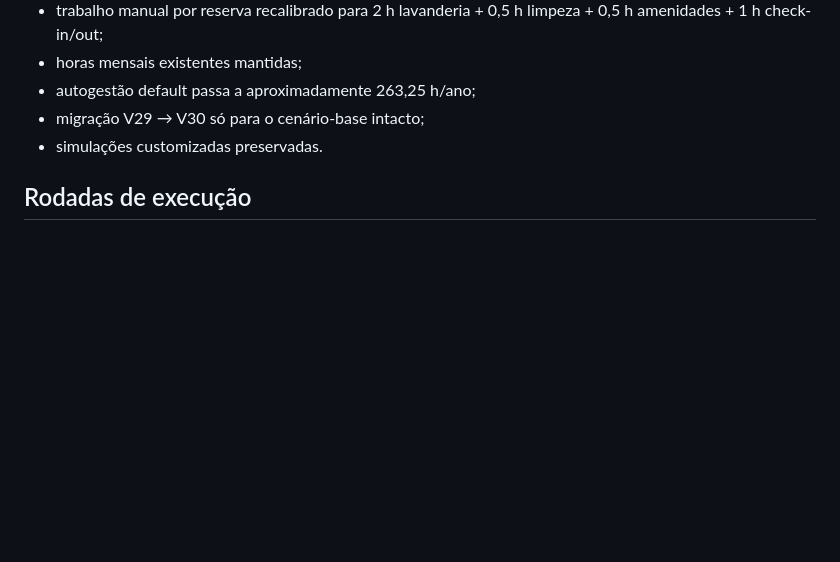
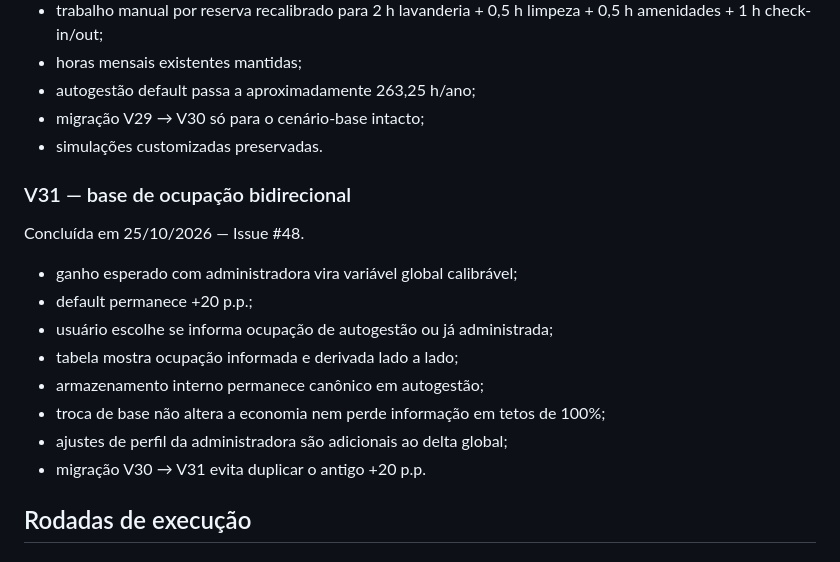
Before and after one commit to henriquecrang/viabilidade-airbnb, a Markdown page: roadmap.md, the part around the change. GitHub-like rendering; blank space fills up the shorter version.

Commit message:
Record V31 occupancy basis (#48)

```diff
--- a/roadmap.md
+++ b/roadmap.md
@@ -252,6 +252,18 @@ Concluída em 25/10/2026 — Issue #47.
 - migração V29 → V30 só para o cenário-base intacto;
 - simulações customizadas preservadas.
 
+### V31 — base de ocupação bidirecional
+Concluída em 25/10/2026 — Issue #48.
+
+- ganho esperado com administradora vira variável global calibrável;
+- default permanece +20 p.p.;
+- usuário escolhe se informa ocupação de autogestão ou já administrada;
+- tabela mostra ocupação informada e derivada lado a lado;
+- armazenamento interno permanece canônico em autogestão;
+- troca de base não altera a economia nem perde informação em tetos de 100%;
+- ajustes de perfil da administradora são adicionais ao delta global;
+- migração V30 → V31 evita duplicar o antigo +20 p.p.
+
 ## Rodadas de execução
 
 ### Rodada B — fidelidade do cenário administrado
```
